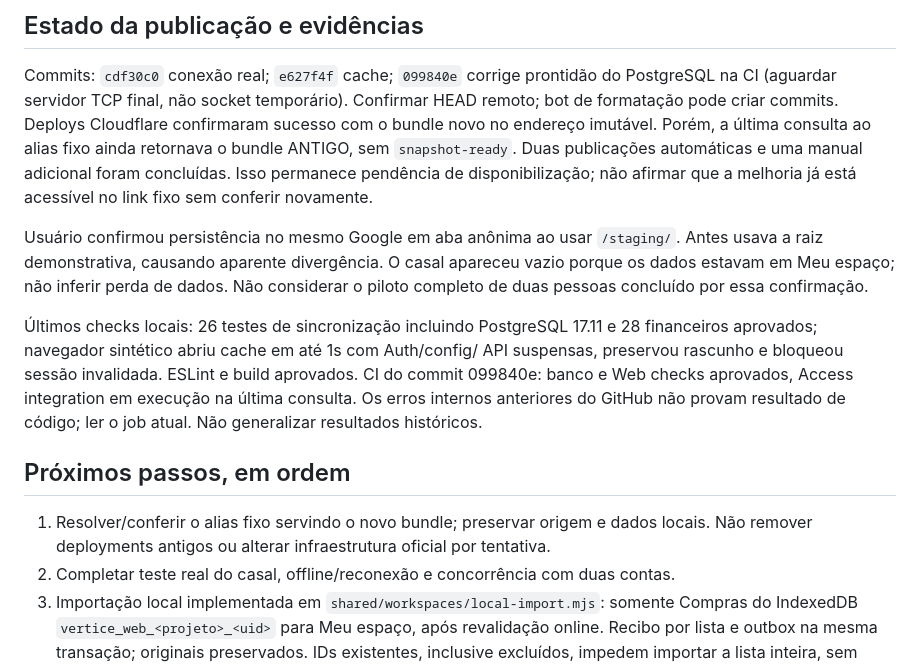
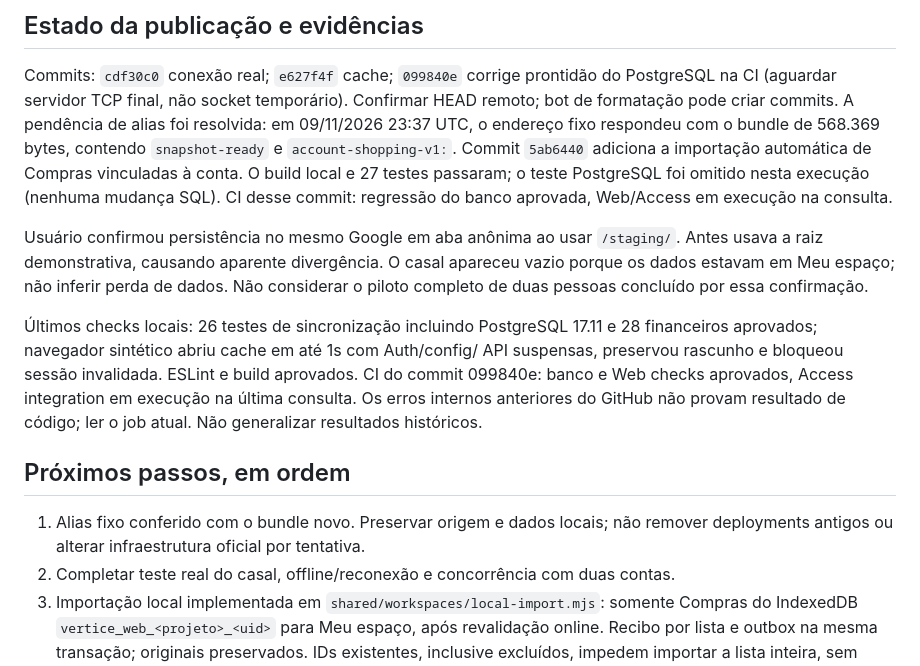
Before and after one commit to gaugerr/vertice-web, a Markdown page: docs/AI-HANDOFF.md, the part around the change. Rendered like a GitHub page.

Commit message:
docs: record verified preview import deployment and validation

```diff
--- a/docs/AI-HANDOFF.md
+++ b/docs/AI-HANDOFF.md
@@ -90,11 +90,12 @@ bloqueia o conteúdo, preservando recuperação. Formulários abertos não são
 
 Commits: `cdf30c0` conexão real; `e627f4f` cache; `099840e` corrige prontidão do
 PostgreSQL na CI (aguardar servidor TCP final, não socket temporário). Confirmar HEAD
-remoto; bot de formatação pode criar commits. Deploys Cloudflare confirmaram sucesso
-com o bundle novo no endereço imutável. Porém, a última consulta ao alias fixo ainda
-retornava o bundle ANTIGO, sem `snapshot-ready`. Duas publicações automáticas e uma
-manual adicional foram concluídas. Isso permanece pendência de disponibilização;
-não afirmar que a melhoria já está acessível no link fixo sem conferir novamente.
+remoto; bot de formatação pode criar commits. A pendência de alias foi resolvida:
+em 09/11/2026 23:37 UTC, o endereço fixo respondeu com o bundle de 568.369 bytes,
+contendo `snapshot-ready` e `account-shopping-v1:`. Commit `5ab6440` adiciona a
+importação automática de Compras vinculadas à conta. O build local e 27 testes
+passaram; o teste PostgreSQL foi omitido nesta execução (nenhuma mudança SQL).
+CI desse commit: regressão do banco aprovada, Web/Access em execução na consulta.
 
 Usuário confirmou persistência no mesmo Google em aba anônima ao usar `/staging/`.
 Antes usava a raiz demonstrativa, causando aparente divergência. O casal apareceu
@@ -110,8 +111,8 @@ resultado de código; ler o job atual. Não generalizar resultados históricos.
 
 ## Próximos passos, em ordem
 
-1. Resolver/conferir o alias fixo servindo o novo bundle; preservar origem e dados
-   locais. Não remover deployments antigos ou alterar infraestrutura oficial por tentativa.
+1. Alias fixo conferido com o bundle novo. Preservar origem e dados locais;
+   não remover deployments antigos ou alterar infraestrutura oficial por tentativa.
 2. Completar teste real do casal, offline/reconexão e concorrência com duas contas.
 3. Importação local implementada em `shared/workspaces/local-import.mjs`: somente
    Compras do IndexedDB `vertice_web_<projeto>_<uid>` para Meu espaço, após
```
